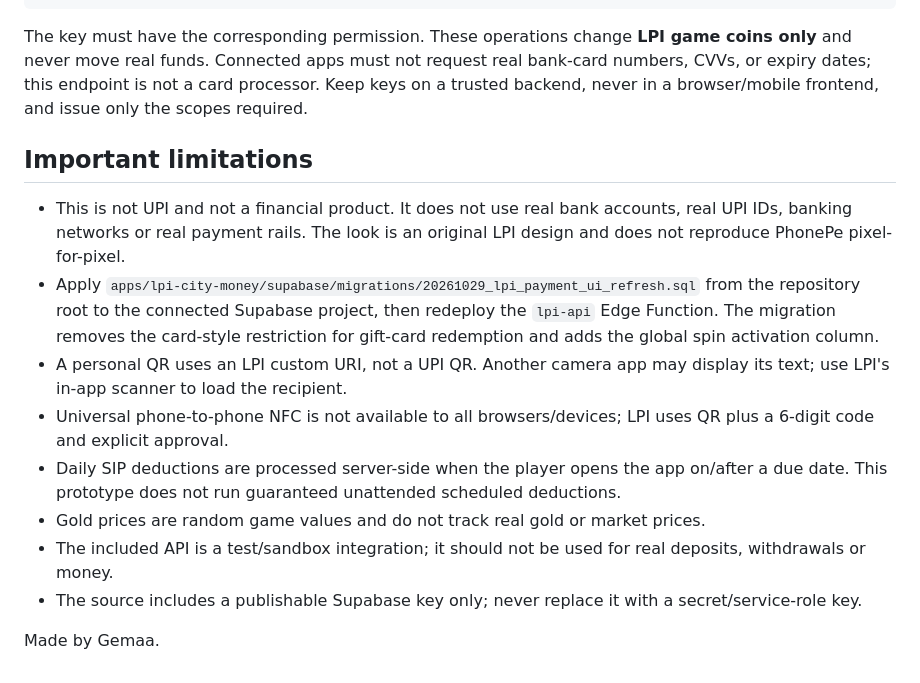
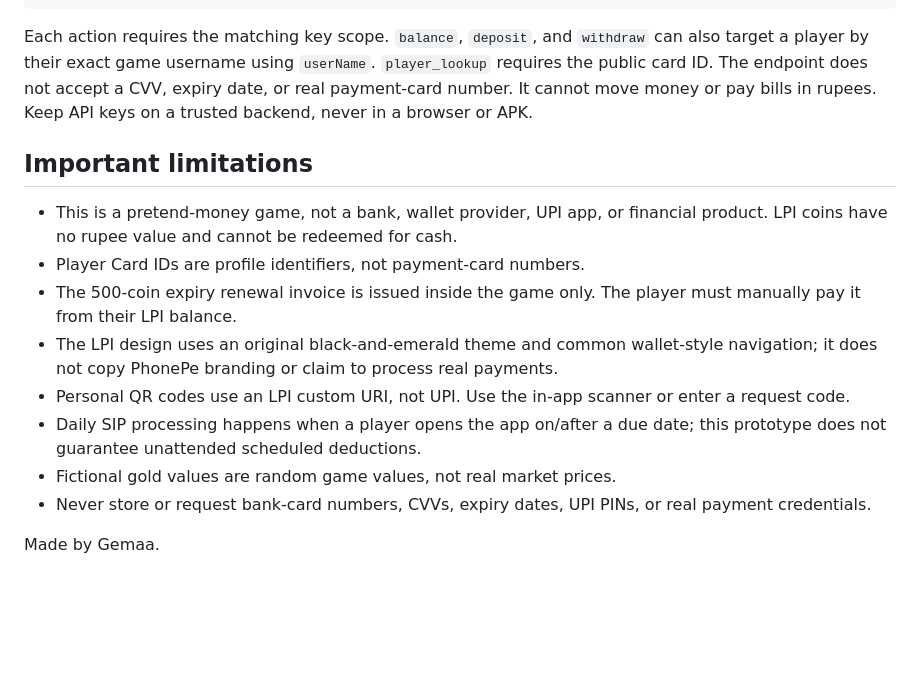
Before and after one commit to GemaaOfficials/Gemaa, a Markdown page: apps/lpi-city-money/README.md, the part around one of its changes. GitHub-like rendering; blank space fills up the shorter version.

```diff
--- a/apps/lpi-city-money/README.md
+++ b/apps/lpi-city-money/README.md
@@ -103,17 +94,17 @@ Sandbox withdrawal:
       "amount": 25
     }
 
-The key must have the corresponding permission. These operations change **LPI game coins only** and never move real funds. Connected apps must not request real bank-card numbers, CVVs, or expiry dates; this endpoint is not a card processor. Keep keys on a trusted backend, never in a browser/mobile frontend, and issue only the scopes required.
+Each action requires the matching key scope. `balance`, `deposit`, and `withdraw` can also target a player by their exact game username using `userName`. `player_lookup` requires the public card ID. The endpoint does not accept a CVV, expiry date, or real payment-card number. It cannot move money or pay bills in rupees. Keep API keys on a trusted backend, never in a browser or APK.
 
 ## Important limitations
 
-- This is not UPI and not a financial product. It does not use real bank accounts, real UPI IDs, banking networks or real payment rails. The look is an original LPI design and does not reproduce PhonePe pixel-for-pixel.
-- Apply `apps/lpi-city-money/supabase/migrations/20261029_lpi_payment_ui_refresh.sql` from the repository root to the connected Supabase project, then redeploy the `lpi-api` Edge Function. The migration removes the card-style restriction for gift-card redemption and adds the global spin activation column.
-- A personal QR uses an LPI custom URI, not a UPI QR. Another camera app may display its text; use LPI's in-app scanner to load the recipient.
-- Universal phone-to-phone NFC is not available to all browsers/devices; LPI uses QR plus a 6-digit code and explicit approval.
-- Daily SIP deductions are processed server-side when the player opens the app on/after a due date. This prototype does not run guaranteed unattended scheduled deductions.
-- Gold prices are random game values and do not track real gold or market prices.
-- The included API is a test/sandbox integration; it should not be used for real deposits, withdrawals or money.
-- The source includes a publishable Supabase key only; never replace it with a secret/service-role key.
+- This is a pretend-money game, not a bank, wallet provider, UPI app, or financial product. LPI coins have no rupee value and cannot be redeemed for cash.
+- Player Card IDs are profile identifiers, not payment-card numbers.
+- The 500-coin expiry renewal invoice is issued inside the game only. The player must manually pay it from their LPI balance.
+- The LPI design uses an original black-and-emerald theme and common wallet-style navigation; it does not copy PhonePe branding or claim to process real payments.
+- Personal QR codes use an LPI custom URI, not UPI. Use the in-app scanner or enter a request code.
+- Daily SIP processing happens when a player opens the app on/after a due date; this prototype does not guarantee unattended scheduled deductions.
+- Fictional gold values are random game values, not real market prices.
+- Never store or request bank-card numbers, CVVs, expiry dates, UPI PINs, or real payment credentials.
 
 Made by Gemaa.
```
Also changed, not shown: other parts of apps/lpi-city-money/README.md (+39 -48 lines).
